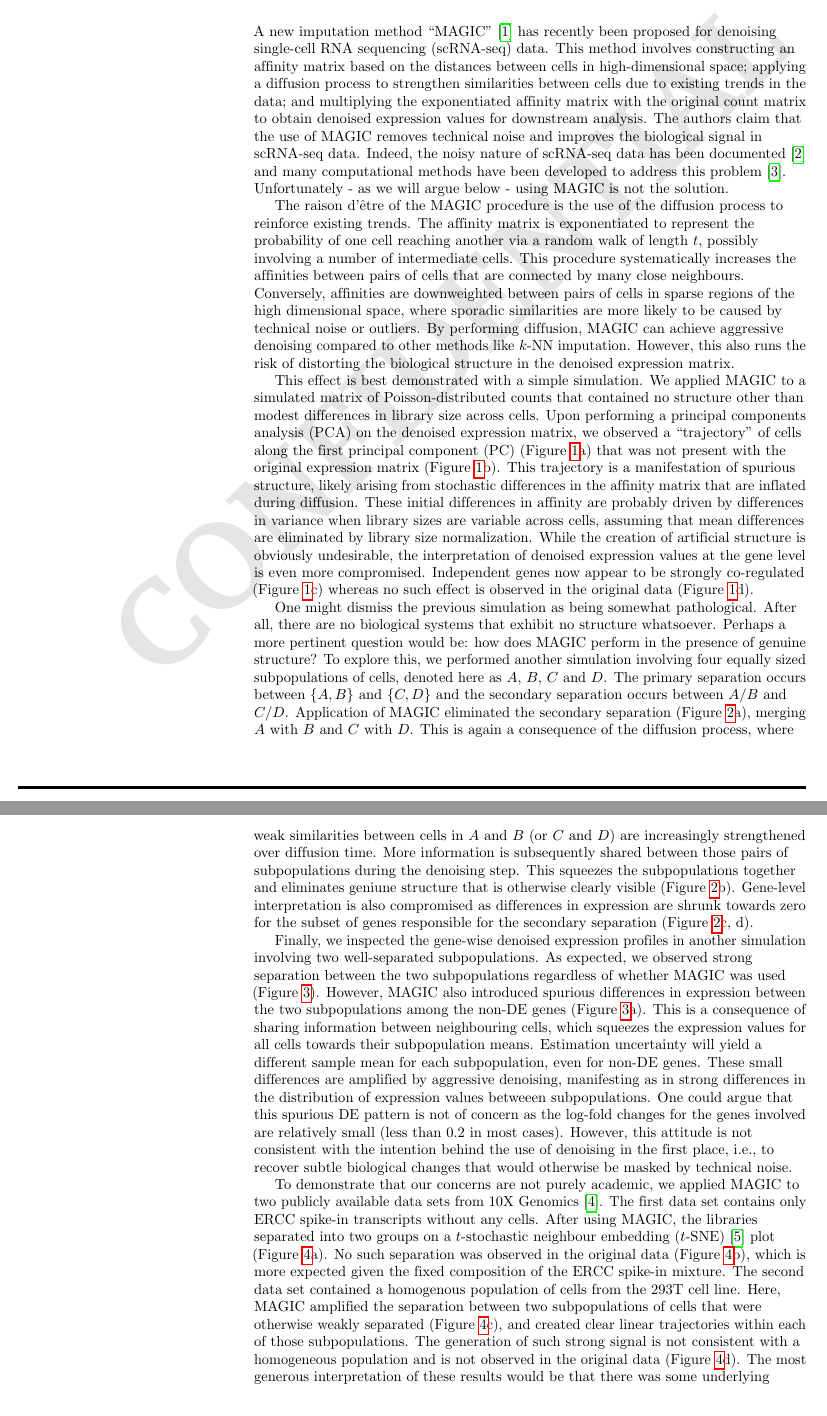
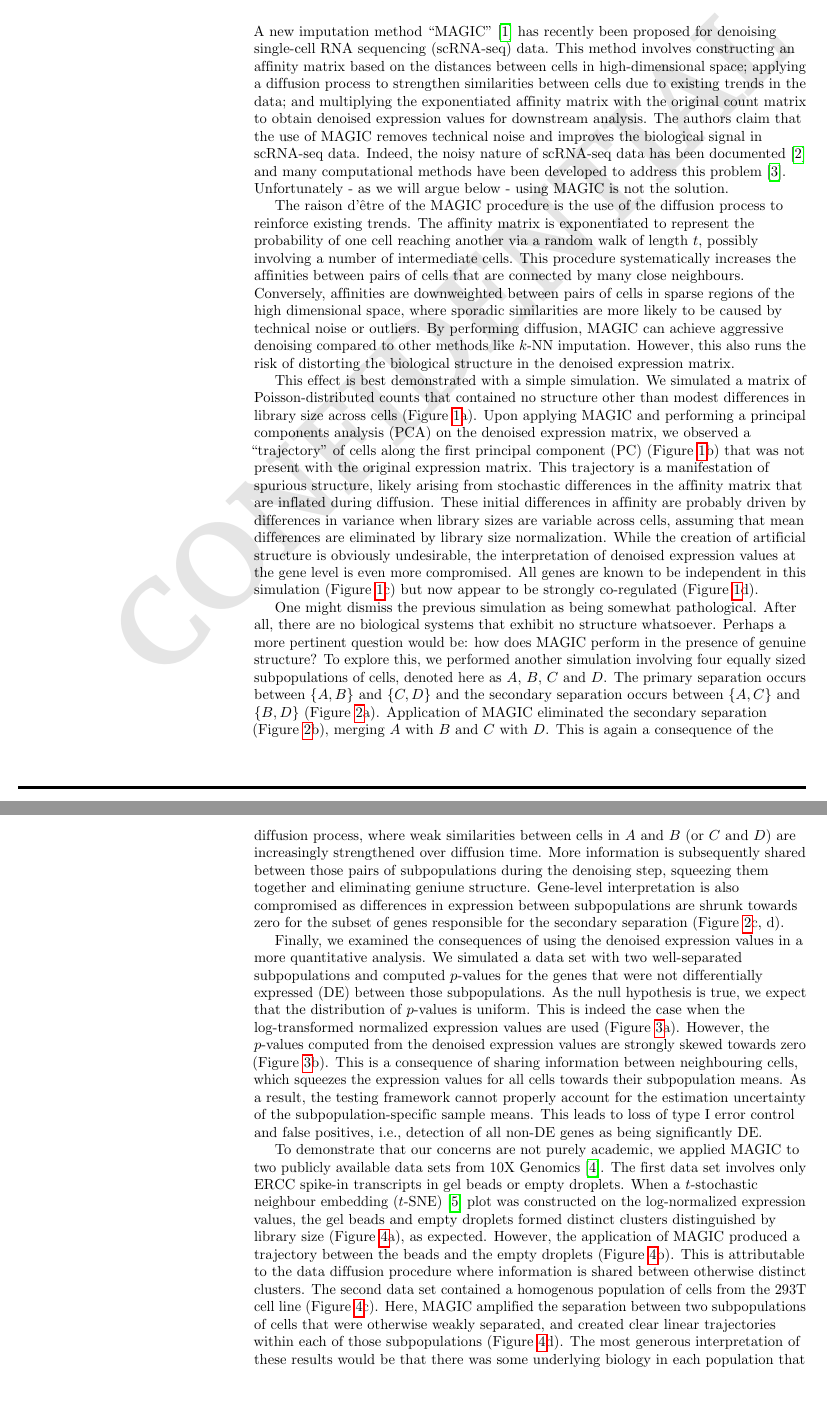
Before and after one commit to LTLA/Counterspell2018, a LaTeX document (report/comments.tex): two parts of pages 1 and 2 of 7, joined at a grey line, cut so that both start at the same text, the shorter picture padded with empty space. Compiled offline with pdfLaTeX.

Commit message:
Reworded existing text for new figure order.

```diff
--- a/report/comments.tex
+++ b/report/comments.tex
@@ -116,12 +116,12 @@ By performing diffusion, MAGIC can achieve aggressive denoising compared to othe
 However, this also runs the risk of distorting the biological structure in the denoised expression matrix.
 
 This effect is best demonstrated with a simple simulation.
-We applied MAGIC to a simulated matrix of Poisson-distributed counts that contained no structure other than modest differences in library size across cells.
-Upon performing a principal components analysis (PCA) on the denoised expression matrix, we observed a ``trajectory'' of cells along the first principal component (PC) (Figure~\ref{fig:nostructure}a) that was not present with the original expression matrix (Figure~\ref{fig:nostructure}b).
+We simulated a matrix of Poisson-distributed counts that contained no structure other than modest differences in library size across cells (Figure~\ref{fig:nostructure}a).
+Upon applying MAGIC and performing a principal components analysis (PCA) on the denoised expression matrix, we observed a ``trajectory'' of cells along the first principal component (PC) (Figure~\ref{fig:nostructure}b) that was not present with the original expression matrix.
 This trajectory is a manifestation of spurious structure, likely arising from stochastic differences in the affinity matrix that are inflated during diffusion.
 These initial differences in affinity are probably driven by differences in variance when library sizes are variable across cells, assuming that mean differences are eliminated by library size normalization.
 While the creation of artificial structure is obviously undesirable, the interpretation of denoised expression values at the gene level is even more compromised.
-Independent genes now appear to be strongly co-regulated (Figure~\ref{fig:nostructure}c) whereas no such effect is observed in the original data (Figure~\ref{fig:nostructure}d).
+All genes are known to be independent in this simulation (Figure~\ref{fig:nostructure}c) but now appear to be strongly co-regulated (Figure~\ref{fig:nostructure}d).
 
 \begin{figure}[btp]
 \centering
@@ -157,12 +157,11 @@ One might dismiss the previous simulation as being somewhat pathological.
 After all, there are no biological systems that exhibit no structure whatsoever.
 Perhaps a more pertinent question would be: how does MAGIC perform in the presence of genuine structure?
 To explore this, we performed another simulation involving four equally sized subpopulations of cells, denoted here as $A$, $B$, $C$ and $D$.
-The primary separation occurs between $\{A, B\}$ and $\{C, D\}$ and the secondary separation occurs between $A/B$ and $C/D$.
-Application of MAGIC eliminated the secondary separation (Figure~\ref{fig:fourclusters}a), merging $A$ with $B$ and $C$ with $D$.
+The primary separation occurs between $\{A, B\}$ and $\{C, D\}$ and the secondary separation occurs between $\{A, C\}$ and $\{B, D\}$ (Figure~\ref{fig:fourclusters}a).
+Application of MAGIC eliminated the secondary separation (Figure~\ref{fig:fourclusters}b), merging $A$ with $B$ and $C$ with $D$.
 This is again a consequence of the diffusion process, where weak similarities between cells in $A$ and $B$ (or $C$ and $D$) are increasingly strengthened over diffusion time.
-More information is subsequently shared between those pairs of subpopulations during the denoising step.
-This squeezes the subpopulations together and eliminates geniune structure that is otherwise clearly visible (Figure~\ref{fig:fourclusters}b).
-Gene-level interpretation is also compromised as differences in expression are shrunk towards zero for the subset of genes responsible for the secondary separation (Figure~\ref{fig:fourclusters}c, d).
+More information is subsequently shared between those pairs of subpopulations during the denoising step, squeezing them together and eliminating geniune structure.
+Gene-level interpretation is also compromised as differences in expression between subpopulations are shrunk towards zero for the subset of genes responsible for the secondary separation (Figure~\ref{fig:fourclusters}c, d).
 
 \begin{figure}[btp]
 \centering
@@ -194,15 +193,14 @@ Each point represents a gene and is coloured according to whether it is DE (blue
 \label{fig:fourclusters}
 \end{figure}
 
-Finally, we inspected the gene-wise denoised expression profiles in another simulation involving two well-separated subpopulations.
-As expected, we observed strong separation between the two subpopulations regardless of whether MAGIC was used (Figure~\ref{fig:twoclusters}).
-However, MAGIC also introduced spurious differences in expression between the two subpopulations among the non-DE genes (Figure~\ref{fig:twoclusters}a).
+Finally, we examined the consequences of using the denoised expression values in a more quantitative analysis.
+We simulated a data set with two well-separated subpopulations and computed $p$-values for the genes that were not differentially expressed (DE) between those subpopulations.
+As the null hypothesis is true, we expect that the distribution of $p$-values is uniform.
+This is indeed the case when the log-transformed normalized expression values are used (Figure~\ref{fig:twoclusters}a).
+However, the $p$-values computed from the denoised expression values are strongly skewed towards zero (Figure~\ref{fig:twoclusters}b).
 This is a consequence of sharing information between neighbouring cells, which squeezes the expression values for all cells towards their subpopulation means.
-Estimation uncertainty will yield a different sample mean for each subpopulation, even for non-DE genes.
-These small differences are amplified by aggressive denoising, manifesting as in strong differences in the distribution of expression values betweeen subpopulations.
-One could argue that this spurious DE pattern is not of concern as the log-fold changes for the genes involved are relatively small (less than 0.2 in most cases).
-However, this attitude is not consistent with the intention behind the use of denoising in the first place,
-i.e., to recover subtle biological changes that would otherwise be masked by technical noise.
+As a result, the testing framework cannot properly account for the estimation uncertainty of the subpopulation-specific sample means.
+This leads to loss of type I error control and false positives, i.e., detection of all non-DE genes as being significantly DE.
 
 \begin{figure}[btp]
 \centering
@@ -221,11 +219,11 @@ All $p$-values were computed using the Wilcoxon rank-sum test.}
 \end{figure}
 
 To demonstrate that our concerns are not purely academic, we applied MAGIC to two publicly available data sets from 10X Genomics \cite{zheng2017massively}.
-The first data set contains only ERCC spike-in transcripts without any cells.
-After using MAGIC, the libraries separated into two groups on a $t$-stochastic neighbour embedding ($t$-SNE) \cite{van2008visualizing} plot (Figure~\ref{fig:realdata}a).
-No such separation was observed in the original data (Figure~\ref{fig:realdata}b), which is more expected given the fixed composition of the ERCC spike-in mixture.
-The second data set contained a homogenous population of cells from the 293T cell line.
-Here, MAGIC amplified the separation between two subpopulations of cells that were otherwise weakly separated (Figure~\ref{fig:realdata}c),
-and created clear linear trajectories within each of those subpopulations.
-The generation of such strong signal is not consistent with a homogeneous population and is not observed in the original data (Figure~\ref{fig:realdata}d).
+The first data set involves only ERCC spike-in transcripts in gel beads or empty droplets.
+When a $t$-stochastic neighbour embedding ($t$-SNE) \cite{van2008visualizing} plot was constructed on the log-normalized expression values, the gel beads and empty droplets formed distinct clusters distinguished by library size (Figure~\ref{fig:realdata}a), as expected.
+However, the application of MAGIC produced a trajectory between the beads and the empty droplets (Figure~\ref{fig:realdata}b).
+This is attributable to the data diffusion procedure where information is shared between otherwise distinct clusters.
+The second data set contained a homogenous population of cells from the 293T cell line (Figure~\ref{fig:realdata}c).
+Here, MAGIC amplified the separation between two subpopulations of cells that were otherwise weakly separated,
+and created clear linear trajectories within each of those subpopulations (Figure~\ref{fig:realdata}d).
 The most generous interpretation of these results would be that there was some underlying biology in each population that was not recovered with other analysis methods;
```
Also changed, not shown: report/comments.tex (4 more changed lines).
